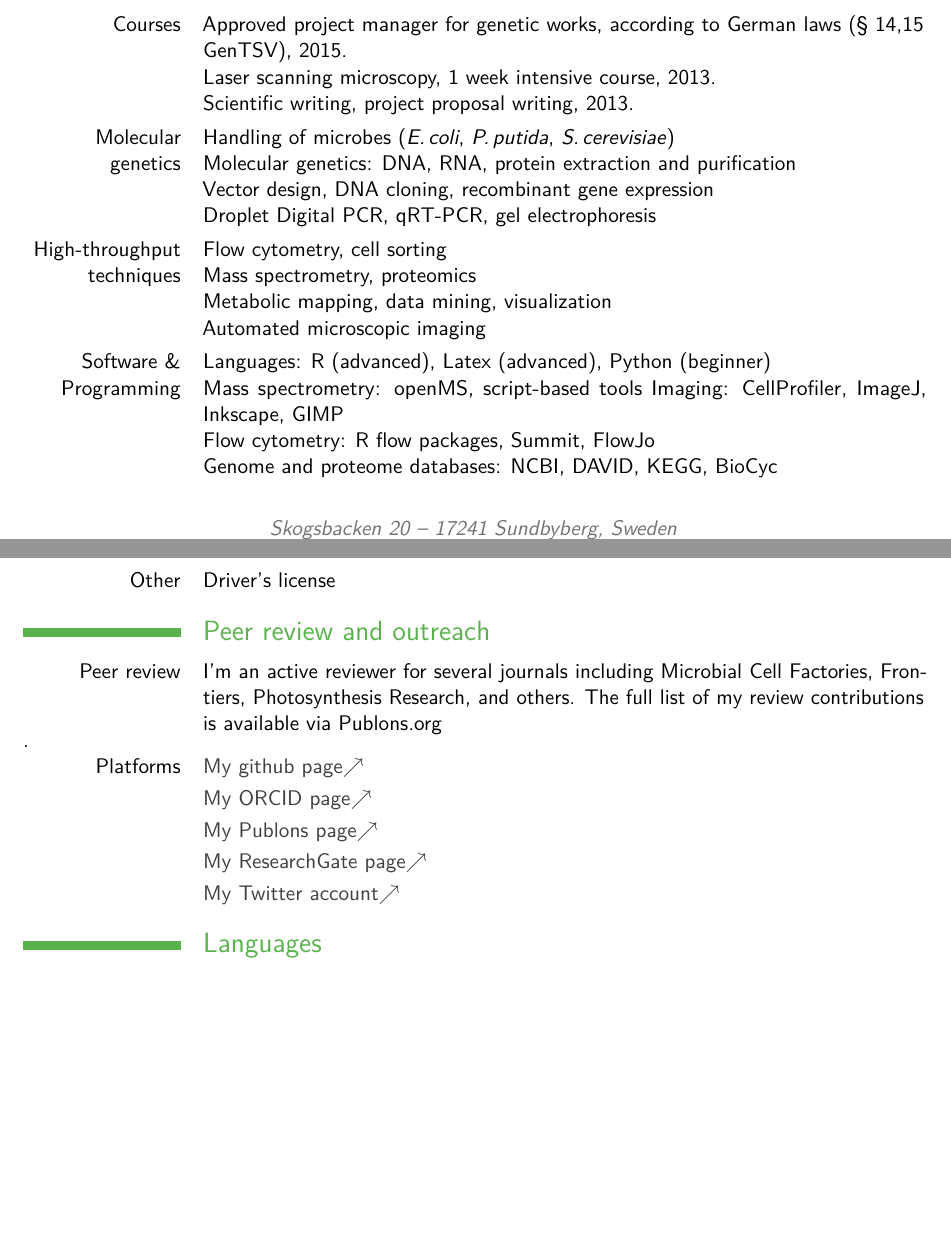
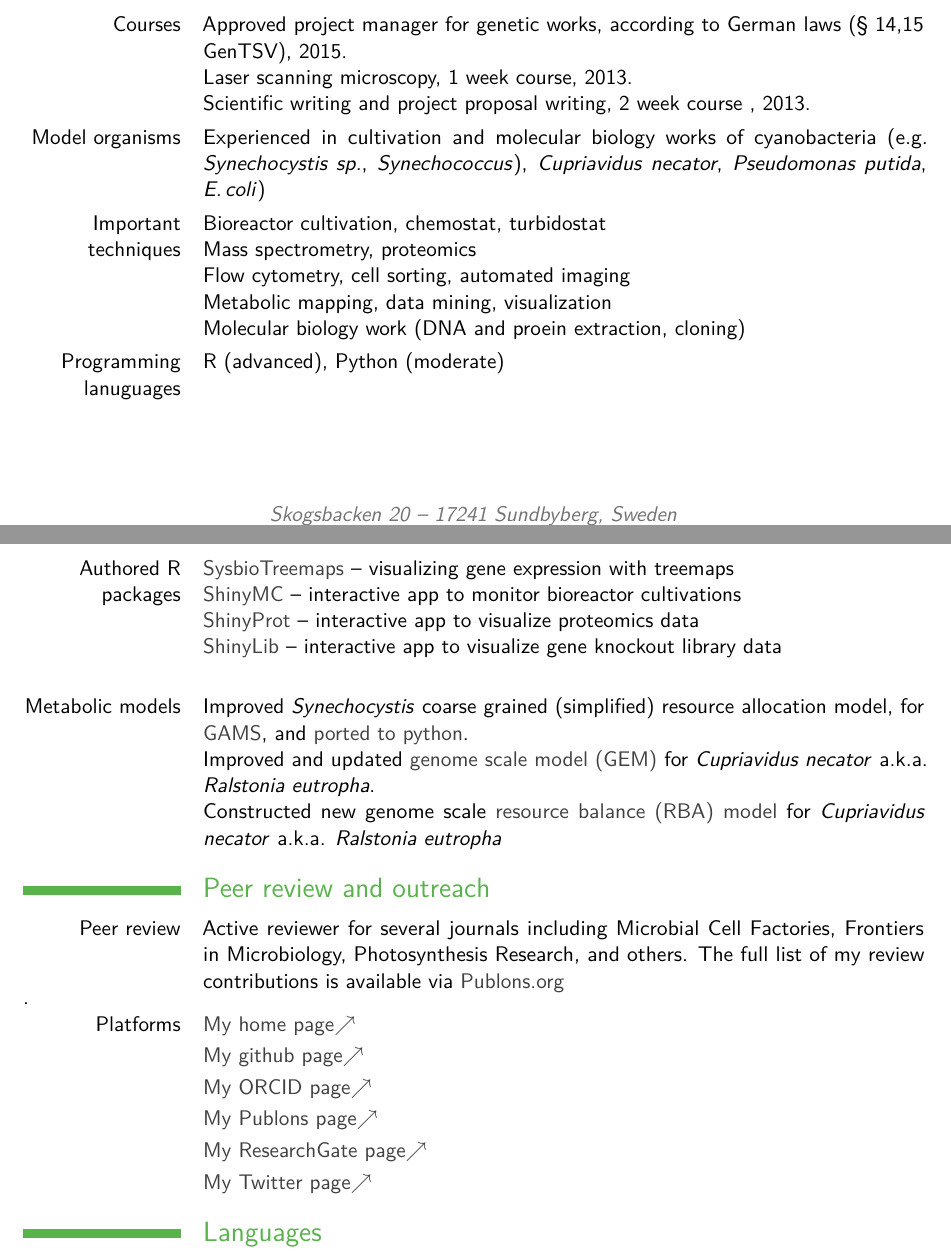
Before and after one commit to m-jahn/CV, a LaTeX CV (tex/CV-Michael-Jahn.tex): two parts of pages 3 and 4 of 6, joined at a grey line, cut so that both start at the same text, the shorter picture padded with empty space. Compiled offline with pdfLaTeX.

Commit message:
remoded cover letter, added model and expertise section

```diff
--- a/tex/CV-Michael-Jahn.tex
+++ b/tex/CV-Michael-Jahn.tex
@@ -15,7 +15,7 @@
 \documentclass[11pt, a4paper, sans, blue]{moderncv}
 \usepackage[english]{babel}	% language and dictionary setting
 \usepackage[utf8]{inputenc}	% latin encoding
-\usepackage[T1]{fontenc}	% T1 encoded CM-fonts, synaptic package cm-super!
+\usepackage[T1]{fontenc}	% T1 encoded CM-fonts, requires synaptic package cm-super!
 \usepackage{upgreek}		% upright standing small greek letters, usage with $ \upletter $
 \usepackage[scale=0.78]{geometry} % Reduce document margins
 \usepackage{hyphenat}
@@ -116,32 +129,46 @@ I herewith want to apply for ...
 
 \section{Qualifications and skills}
 \cvitem{Courses}{Approved project manager for genetic works, according to German laws (\S ~14,15 GenTSV), 2015. \newline
-	Laser scanning microscopy, 1 week intensive course, 2013. \newline
-	Scientific writing, project proposal writing, 2013.}
-\cvitem{Molecular genetics}{Handling of microbes (\textit{E.\,coli}, \textit{P.\,putida}, \textit{S.\,cerevisiae}) \newline
-	Molecular genetics: DNA, RNA, protein extraction	and purification \newline
-	Vector design, DNA cloning, recombinant gene expression \newline
-	Droplet Digital PCR, qRT-PCR, gel electrophoresis}
-\cvitem{High-throughput	 techniques}{Flow cytometry, cell sorting \newline
-	Mass spectrometry, proteomics \newline
-	Metabolic mapping, data mining, visualization \newline
-	Automated microscopic imaging}
-\cvitem{Software \& Programming}{Languages: R (advanced), Latex (advanced), Python (beginner) \newline
-	Mass spectrometry: openMS, script-based tools
-	Imaging: CellProfiler, ImageJ, Inkscape, GIMP \newline
-	Flow cytometry: R flow packages, Summit, FlowJo \newline
-	Genome and proteome databases: NCBI, DAVID, KEGG, BioCyc \newline}
-\cvitem{Other}{Driver's license}
+Laser scanning microscopy, 1 week course, 2013. \newline
+Scientific writing and project proposal writing, 2 week course , 2013.}
+
+\cvitem{Model organisms}{Experienced in cultivation and molecular biology works of cyanobacteria (e.g. \textit{Synechocystis sp.}, \textit{Synechococcus}), \textit{Cupriavidus necator}, \textit{Pseudomonas putida}, \textit{E.\,coli})}
+
+\cvitem{Important techniques}{
+Bioreactor cultivation, chemostat, turbidostat \newline
+Mass spectrometry, proteomics \newline
+Flow cytometry, cell sorting, automated imaging \newline
+Metabolic mapping, data mining, visualization \newline
+Molecular biology work (DNA and proein extraction, cloning)
+}
+
+\cvitem{Programming lanuguages}{R (advanced), Python (moderate)}
+
+\cvitem{Authored R packages}{
+\href{https://github.com/m-jahn/SysbioTreemaps}{\color{darkgray}SysbioTreemaps} -- visualizing gene expression with treemaps\newline
+\href{https://m-jahn.shinyapps.io/ShinyMC/}{\color{darkgray}ShinyMC} -- interactive app to monitor bioreactor cultivations\newline
+\href{https://m-jahn.shinyapps.io/ShinyProt/}{\color{darkgray}ShinyProt} -- interactive app to visualize proteomics data\newline
+\href{https://m-jahn.shinyapps.io/ShinyLib/}{\color{darkgray}ShinyLib} -- interactive app to visualize gene knockout library data\newline
+}
+
+\cvitem{Metabolic models}{
+Improved \textit{Synechocystis} coarse grained (simplified) resource allocation model, for \href{https://github.com/m-jahn/cell-economy-model-legacy}{\color{darkgray}GAMS}, and \href{https://github.com/m-jahn/cell-economy-model}{\color{darkgray}ported to python}. \newline
+%
+Improved and updated \href{https://github.com/m-jahn/genome-scale-models}{\color{darkgray}genome scale model (GEM)} for \textit{Cupriavidus necator} a.k.a. \textit{Ralstonia eutropha}. \newline
+%
+Constructed new genome scale \href{https://github.com/m-jahn/genome-scale-models}{\color{darkgray}resource balance (RBA) model} for \textit{Cupriavidus necator} a.k.a. \textit{Ralstonia eutropha}
+}
 
 
 \section{Peer review and outreach}
-\cvitem{Peer review}{I'm an active reviewer for several journals including Microbial Cell Factories, Frontiers, Photosynthesis Research, and others. The full list of my review contributions is available via \href{https://publons.com/researcher/1192906/michael-jahn/}{Publons.org}}.
+\cvitem{Peer review}{Active reviewer for several journals including Microbial Cell Factories, Frontiers in Microbiology, Photosynthesis Research, and others. The full list of my review contributions is available via \href{https://publons.com/researcher/1192906/michael-jahn/}{\color{darkgray}Publons.org}}.
 
-\cvitem{Platforms}{\href{https://github.com/m-jahn/}{\color{darkgray} My github page$\nearrow$}}
+\cvitem{Platforms}{\href{https://m-jahn.github.io/}{\color{darkgray}My home page$\nearrow$}}
+\cvitem{}{\href{https://github.com/m-jahn/}{\color{darkgray} My github page$\nearrow$}}
 \cvitem{}{\href{https://orcid.org/0000-0002-3913-153X}{\color{darkgray}My ORCID page$\nearrow$}}
 \cvitem{}{\href{https://publons.com/researcher/1192906/michael-jahn/}{\color{darkgray}My Publons page$\nearrow$}}
 \cvitem{}{\href{https://www.researchgate.net/profile/Michael_Jahn}{\color{darkgray}My ResearchGate page$\nearrow$}}
-\cvitem{}{\href{https://twitter.com/mich_jahn}{\color{darkgray}My Twitter account$\nearrow$}}
+\cvitem{}{\href{https://twitter.com/mich_jahn}{\color{darkgray}My Twitter page$\nearrow$}}
 
 
 \section{Languages}
```
Also changed, not shown: tex/CV-Michael-Jahn.tex (89 more changed lines), 1 other file.
